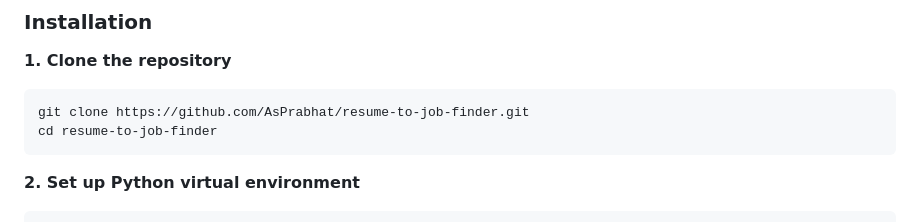
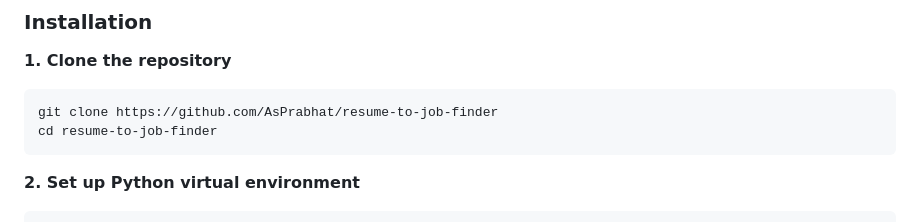
Before and after one commit to AsPrabhat/resume-to-job-finder, a Markdown page: README.md, the part around the change. GitHub-like rendering.

Commit message:
clone cmd correction

````diff
--- a/README.md
+++ b/README.md
@@ -32,7 +32,7 @@ Built as a project to help job seekers find opportunities and network with poten
 
 **1. Clone the repository**
 ```bash
-git clone https://github.com/AsPrabhat/resume-to-job-finder.git
+git clone https://github.com/AsPrabhat/resume-to-job-finder
 cd resume-to-job-finder
 ```
 
````
